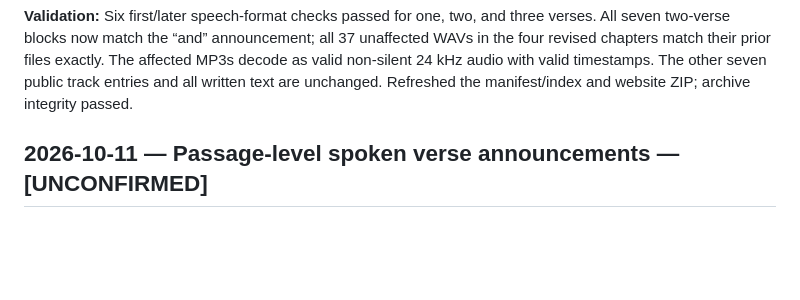
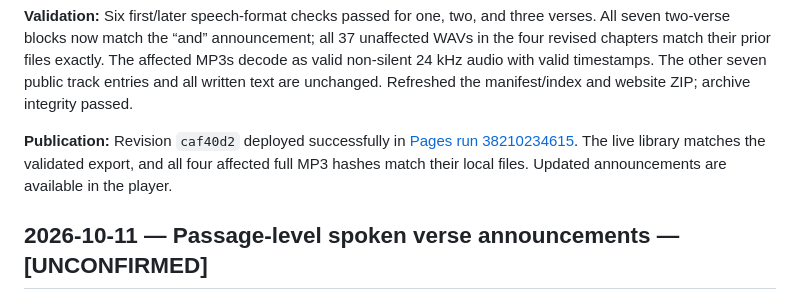
Before and after one commit to jjmart-83/Scripture_Explained_App, a Markdown page: docs/CHANGELOG_project.md, the part around the change. GitHub-like rendering; blank space fills up the shorter version.

Commit message:
Record two-verse announcement deployment verification

```diff
--- a/docs/CHANGELOG_project.md
+++ b/docs/CHANGELOG_project.md
@@ -22,6 +22,11 @@ three verses. All seven two-verse blocks now match the “and” announcement; a
 The affected MP3s decode as valid non-silent 24 kHz audio with valid timestamps.
 The other seven public track entries and all written text are unchanged. Refreshed
 the manifest/index and website ZIP; archive integrity passed.
+
+**Publication:** Revision `caf40d2` deployed successfully in
+[Pages run 38210234615](https://github.com/jjmart-83/Scripture_Explained_App/actions/runs/38210234615).
+The live library matches the validated export, and all four affected full MP3
+hashes match their local files. Updated announcements are available in the player.
 
 ## 2026-10-11 — Passage-level spoken verse announcements — [UNCONFIRMED]
 
```
